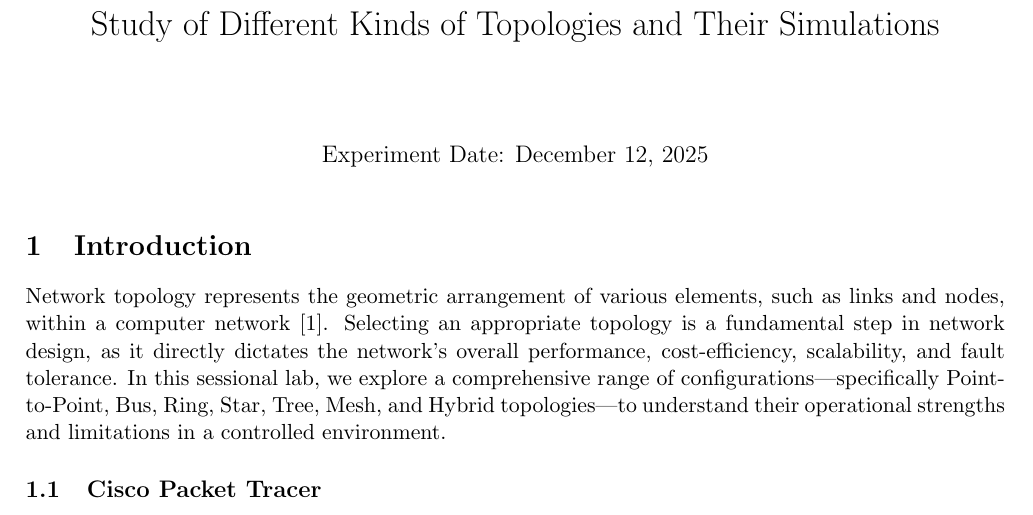
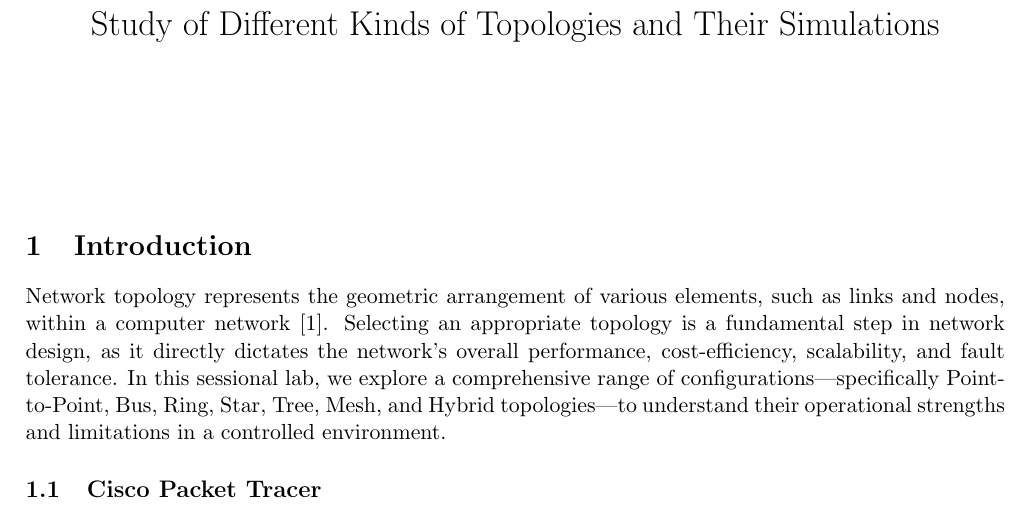
Before and after one commit to jankenpon753/ECE-4212-CN, a LaTeX document (LR1/lr1.tex): part of page 3 of 9, cut so that both start at the same text. Compiled offline with pdfLaTeX.

Commit message:
LR1 done v3

```diff
--- a/LR1/lr1.tex
+++ b/LR1/lr1.tex
@@ -17,7 +17,7 @@
 
 \title{Study of Different Kinds of Topologies and Their Simulations}
 \author{}
-\date{Experiment Date: December 12, 2025}
+\date{}
 
 \pagenumbering{gobble}
 \begin{document}
```
Also changed, not shown: LR1/lr1.bbl (deleted), LR1/lr1.pdf, 2 other files.
